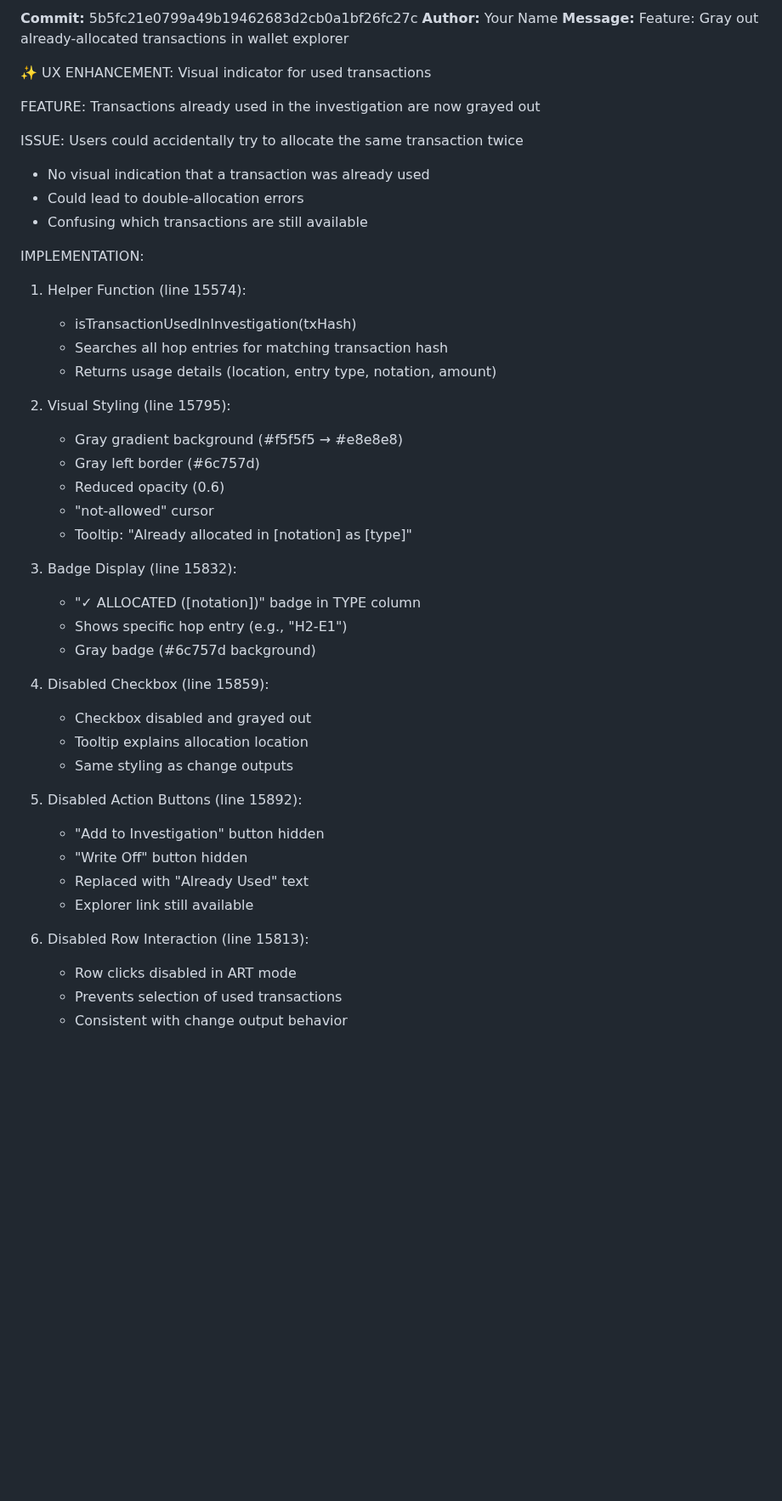
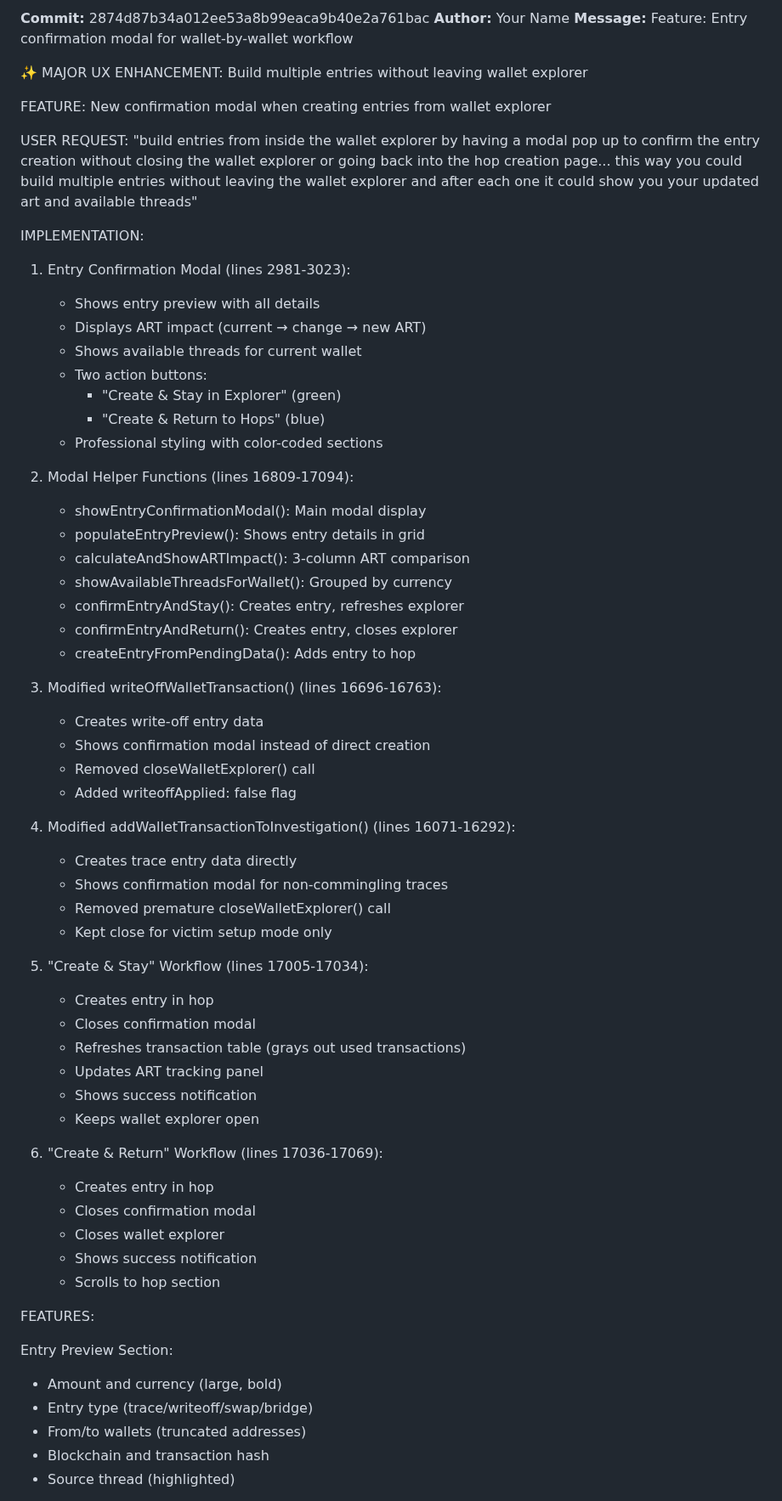
Before and after one commit to JGooseK41/batsTool, a Markdown page: CLAUDE.md, the part around one of its changes. Shown at 85% size. Drawn GitHub-style; blank space fills up the shorter version.

Commit message:
Auto-sync CLAUDE.md

```diff
--- a/CLAUDE.md
+++ b/CLAUDE.md
@@ -7,48 +7,71 @@ B.A.T.S. (Block Audit Tracing Standard) is a blockchain investigation tool for t
 
-**Commit:** 5b5fc21e0799a49b19462683d2cb0a1bf26fc27c
+**Commit:** 2874d87b34a012ee53a8b99eaca9b40e2a761bac
 **Author:** Your Name
-**Message:** Feature: Gray out already-allocated transactions in wallet explorer
+**Message:** Feature: Entry confirmation modal for wallet-by-wallet workflow
 
-✨ UX ENHANCEMENT: Visual indicator for used transactions
+✨ MAJOR UX ENHANCEMENT: Build multiple entries without leaving wallet explorer
 
-FEATURE: Transactions already used in the investigation are now grayed out
+FEATURE: New confirmation modal when creating entries from wallet explorer
 
-ISSUE: Users could accidentally try to allocate the same transaction twice
-- No visual indication that a transaction was already used
-- Could lead to double-allocation errors
-- Confusing which transactions are still available
+USER REQUEST: "build entries from inside the wallet explorer by having a modal
+pop up to confirm the entry creation without closing the wallet explorer or going
+back into the hop creation page... this way you could build multiple entries
+without leaving the wallet explorer and after each one it could show you your
+updated art and available threads"
 
 IMPLEMENTATION:
 
-1. Helper Function (line 15574):
-   - isTransactionUsedInInvestigation(txHash)
-   - Searches all hop entries for matching transaction hash
-   - Returns usage details (location, entry type, notation, amount)
+1. Entry Confirmation Modal (lines 2981-3023):
+   - Shows entry preview with all details
+   - Displays ART impact (current → change → new ART)
+   - Shows available threads for current wallet
+   - Two action buttons:
+     * "Create & Stay in Explorer" (green)
+     * "Create & Return to Hops" (blue)
+   - Professional styling with color-coded sections
 
-2. Visual Styling (line 15795):
-   - Gray gradient background (#f5f5f5 → #e8e8e8)
-   - Gray left border (#6c757d)
-   - Reduced opacity (0.6)
-   - "not-allowed" cursor
-   - Tooltip: "Already allocated in [notation] as [type]"
+2. Modal Helper Functions (lines 16809-17094):
+   - showEntryConfirmationModal(): Main modal display
+   - populateEntryPreview(): Shows entry details in grid
+   - calculateAndShowARTImpact(): 3-column ART comparison
+   - showAvailableThreadsForWallet(): Grouped by currency
+   - confirmEntryAndStay(): Creates entry, refreshes explorer
+   - confirmEntryAndReturn(): Creates entry, closes explorer
+   - createEntryFromPendingData(): Adds entry to hop
 
-3. Badge Display (line 15832):
-   - "✓ ALLOCATED ([notation])" badge in TYPE column
-   - Shows specific hop entry (e.g., "H2-E1")
-   - Gray badge (#6c757d background)
+3. Modified writeOffWalletTransaction() (lines 16696-16763):
+   - Creates write-off entry data
+   - Shows confirmation modal instead of direct creation
+   - Removed closeWalletExplorer() call
+   - Added writeoffApplied: false flag
 
-4. Disabled Checkbox (line 15859):
-   - Checkbox disabled and grayed out
-   - Tooltip explains allocation location
-   - Same styling as change outputs
+4. Modified addWalletTransactionToInvestigation() (lines 16071-16292):
+   - Creates trace entry data directly
+   - Shows confirmation modal for non-commingling traces
+   - Removed premature closeWalletExplorer() call
+   - Kept close for victim setup mode only
 
-5. Disabled Action Buttons (line 15892):
-   - "Add to Investigation" button hidden
-   - "Write Off" button hidden
-   - Replaced with "Already Used" text
-   - Explorer link still available
+5. "Create & Stay" Workflow (lines 17005-17034):
+   - Creates entry in hop
+   - Closes confirmation modal
+   - Refreshes transaction table (grays out used transactions)
+   - Updates ART tracking panel
+   - Shows success notification
+   - Keeps wallet explorer open
 
-6. Disabled Row Interaction (line 15813):
-   - Row clicks disabled in ART mode
-   - Prevents selection of used transactions
-   - Consistent with change output behavior
+6. "Create & Return" Workflow (lines 17036-17069):
+   - Creates entry in hop
+   - Closes confirmation modal
+   - Closes wallet explorer
+   - Shows success notification
+   - Scrolls to hop section
+
+FEATURES:
+
+Entry Preview Section:
+- Amount and currency (large, bold)
+- Entry type (trace/writeoff/swap/bridge)
+- From/to wallets (truncated addresses)
+- Blockchain and transaction hash
+- Source thread (highlighted)
+
```
Also changed, not shown: other parts of CLAUDE.md (+53 -25 lines).
